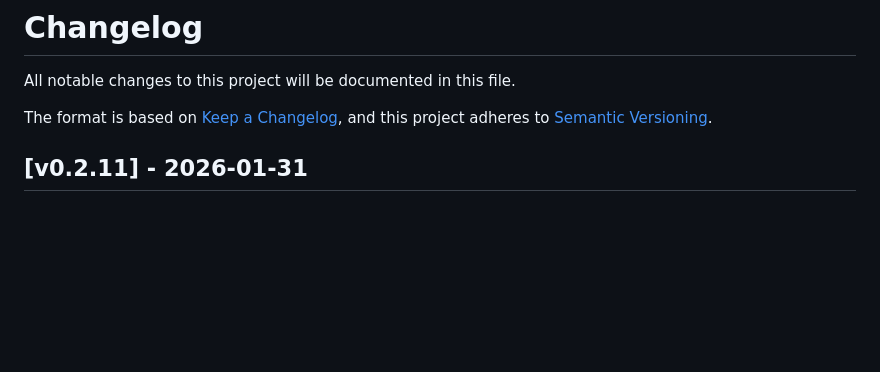
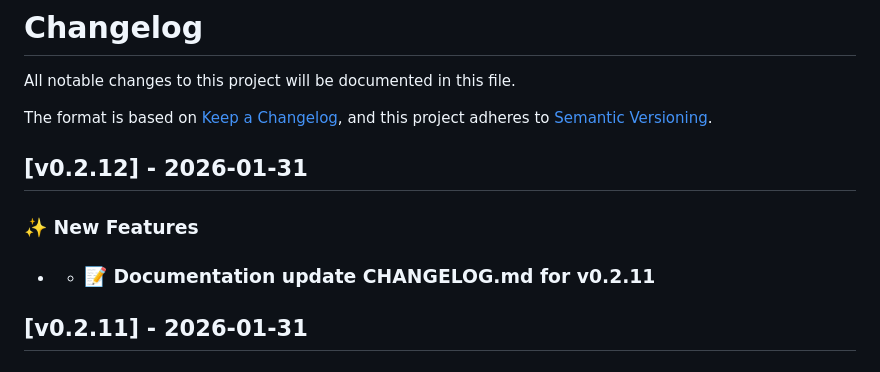
Before and after one commit to OutrageLabs/terX, a Markdown page: CHANGELOG.md, the part around the change. Drawn GitHub-style; blank space fills up the shorter version.

Commit message:
docs: update CHANGELOG.md for v0.2.12

```diff
--- a/CHANGELOG.md
+++ b/CHANGELOG.md
@@ -4,6 +4,15 @@ All notable changes to this project will be documented in this file.
 
 The format is based on [Keep a Changelog](https://keepachangelog.com/en/1.1.0/),
 and this project adheres to [Semantic Versioning](https://semver.org/spec/v2.0.0.html).
+
+## [v0.2.12] - 2026-01-31
+
+### :sparkles: New Features
+
+-  - ### :memo: Documentation update CHANGELOG.md for v0.2.11
+
+
+
 
 ## [v0.2.11] - 2026-01-31
 
```
